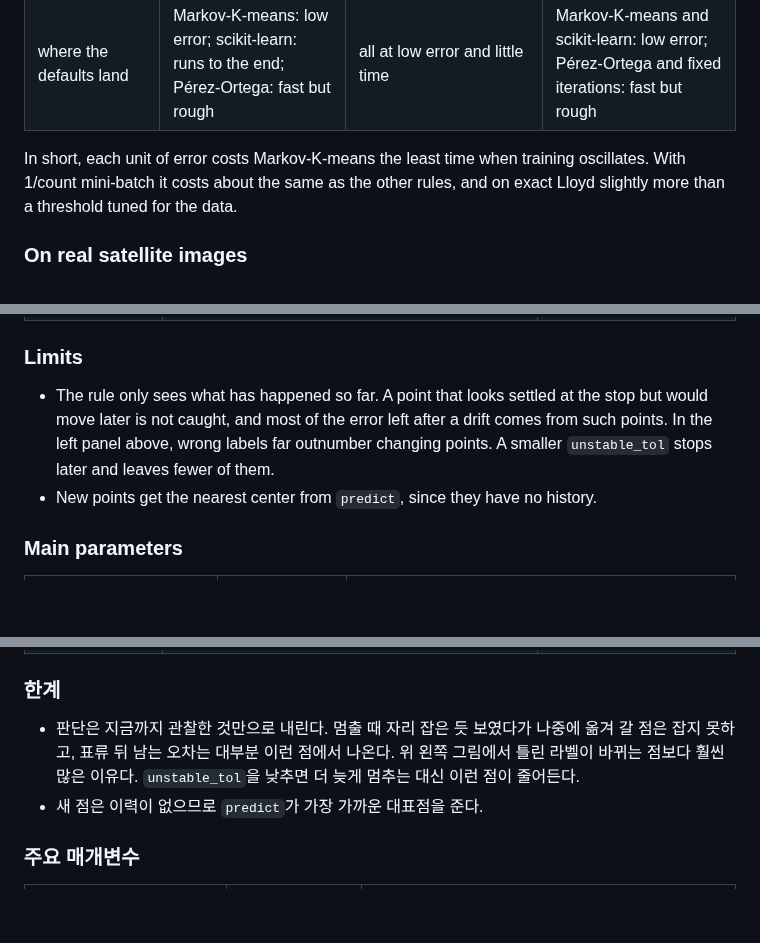
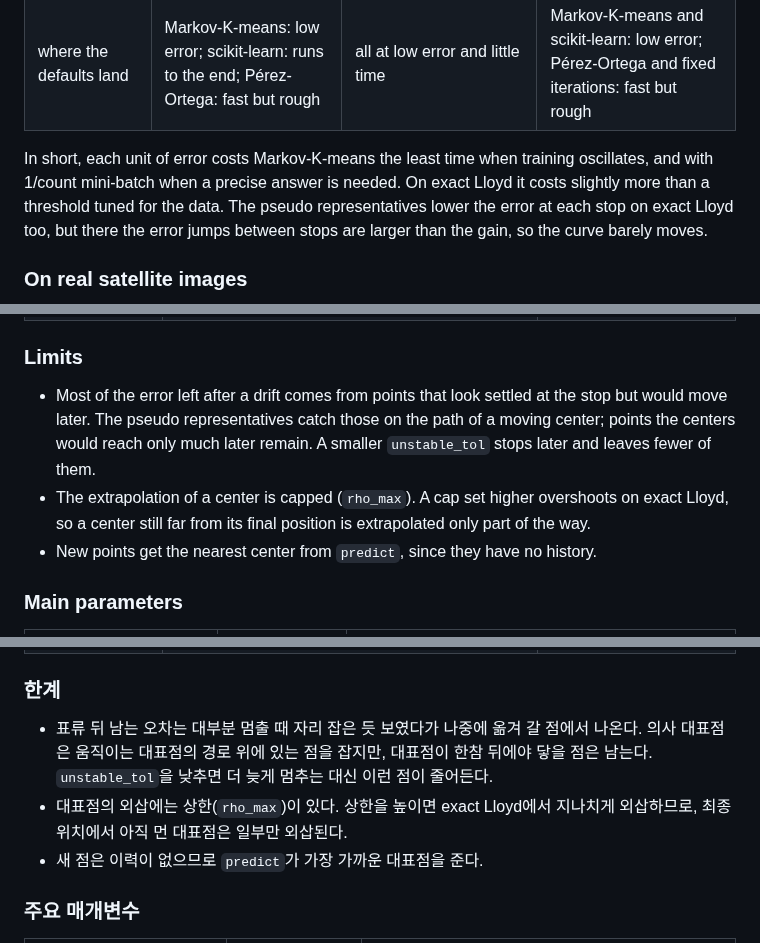
Before and after one commit to busimm3318/Markov-K-means, a Markdown page: README.md, 3 parts joined by grey strips. GitHub-like rendering; blank space fills up the shorter version.

```diff
--- a/README.md
+++ b/README.md
@@ -77,7 +77,7 @@ Each line is one stopping rule with its own setting swept. Every setting is appl
 | fixed iterations | stops at an arbitrary moment of the oscillation | on the shared curve | on the shared curve |
 | where the defaults land | Markov-K-means: low error; scikit-learn: runs to the end; Pérez-Ortega: fast but rough | all at low error and little time | Markov-K-means and scikit-learn: low error; Pérez-Ortega and fixed iterations: fast but rough |
 
-In short, each unit of error costs Markov-K-means the least time when training oscillates. With 1/count mini-batch it costs about the same as the other rules, and on exact Lloyd slightly more than a threshold tuned for the data.
+In short, each unit of error costs Markov-K-means the least time when training oscillates, and with 1/count mini-batch when a precise answer is needed. On exact Lloyd it costs slightly more than a threshold tuned for the data. The pseudo representatives lower the error at each stop on exact Lloyd too, but there the error jumps between stops are larger than the gain, so the curve barely moves.
 
 ### On real satellite images
 
@@ -141,7 +142,8 @@ r.labels, r.dense(n_clusters), r.uncertainty
 
 ### Limits
 
-- The rule only sees what has happened so far. A point that looks settled at the stop but would move later is not caught, and most of the error left after a drift comes from such points. In the left panel above, wrong labels far outnumber changing points. A smaller `unstable_tol` stops later and leaves fewer of them.
+- Most of the error left after a drift comes from points that look settled at the stop but would move later. The pseudo representatives catch those on the path of a moving center; points the centers would reach only much later remain. A smaller `unstable_tol` stops later and leaves fewer of them.
+- The extrapolation of a center is capped (`rho_max`). A cap set higher overshoots on exact Lloyd, so a center still far from its final position is extrapolated only part of the way.
 - New points get the nearest center from `predict`, since they have no history.
 
 ### Main parameters
@@ -290,7 +293,8 @@ r.labels, r.dense(n_clusters), r.uncertainty
 
 ### 한계
 
-- 판단은 지금까지 관찰한 것만으로 내린다. 멈출 때 자리 잡은 듯 보였다가 나중에 옮겨 갈 점은 잡지 못하고, 표류 뒤 남는 오차는 대부분 이런 점에서 나온다. 위 왼쪽 그림에서 틀린 라벨이 바뀌는 점보다 훨씬 많은 이유다. `unstable_tol`을 낮추면 더 늦게 멈추는 대신 이런 점이 줄어든다.
+- 표류 뒤 남는 오차는 대부분 멈출 때 자리 잡은 듯 보였다가 나중에 옮겨 갈 점에서 나온다. 의사 대표점은 움직이는 대표점의 경로 위에 있는 점을 잡지만, 대표점이 한참 뒤에야 닿을 점은 남는다. `unstable_tol`을 낮추면 더 늦게 멈추는 대신 이런 점이 줄어든다.
+- 대표점의 외삽에는 상한(`rho_max`)이 있다. 상한을 높이면 exact Lloyd에서 지나치게 외삽하므로, 최종 위치에서 아직 먼 대표점은 일부만 외삽된다.
 - 새 점은 이력이 없으므로 `predict`가 가장 가까운 대표점을 준다.
 
 ### 주요 매개변수
```
Also changed, not shown: other parts of README.md (+15 -13 lines), CHANGELOG.md (+13 -0 lines), docs/figures/readme_tail.png, 4 other files.
